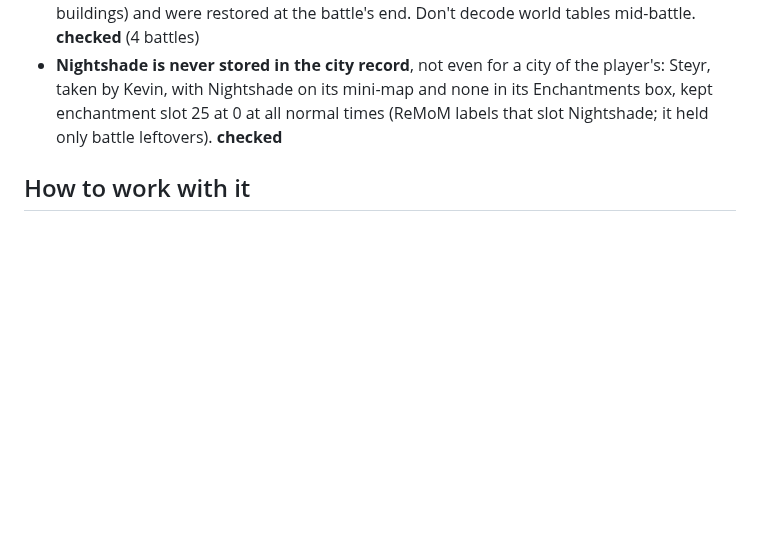
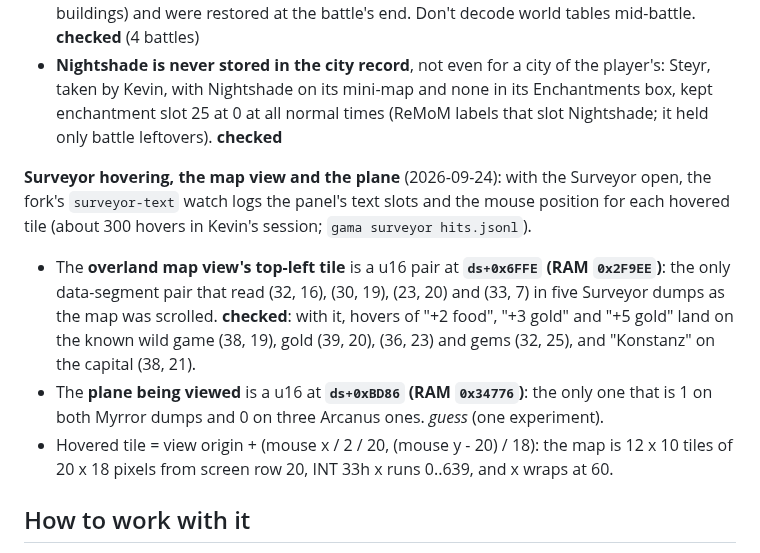
Before and after one commit to ApocryphaCipher/Mirror, a Markdown page: docs/reference/live-ram-map.md, the part around the change. GitHub-like rendering; blank space fills up the shorter version.

Commit message:
docs: the map view origin and plane in RAM; Surveyor hovers as test cases
Co-Authored-By: Claude Opus 5.5 <noreply@anthropic.com>

```diff
--- a/docs/reference/live-ram-map.md
+++ b/docs/reference/live-ram-map.md
@@ -105,6 +105,24 @@ First session: 2026-09-23. Dumps and the matching save are in
   mini-map and none in its Enchantments box, kept enchantment slot 25 at
   0 at all normal times (ReMoM labels that slot Nightshade; it held only
   battle leftovers). **checked**
+
+**Surveyor hovering, the map view and the plane** (2026-09-24): with the
+Surveyor open, the fork's `surveyor-text` watch logs the panel's text
+slots and the mouse position for each hovered tile (about 300 hovers in
+Kevin's session; `gama surveyor hits.jsonl`).
+
+- The **overland map view's top-left tile** is a u16 pair at
+  **`ds+0x6FFE` (RAM `0x2F9EE`)**: the only data-segment pair that read
+  (32, 16), (30, 19), (23, 20) and (33, 7) in five Surveyor dumps as the
+  map was scrolled. **checked**: with it, hovers of "+2 food", "+3 gold"
+  and "+5 gold" land on the known wild game (38, 19), gold (39, 20),
+  (36, 23) and gems (32, 25), and "Konstanz" on the capital (38, 21).
+- The **plane being viewed** is a u16 at **`ds+0xBD86` (RAM `0x34776`)**:
+  the only one that is 1 on both Myrror dumps and 0 on three Arcanus
+  ones. *guess* (one experiment).
+- Hovered tile = view origin + (mouse x / 2 / 20, (mouse y - 20) / 18):
+  the map is 12 x 10 tiles of 20 x 18 pixels from screen row 20, INT 33h
+  x runs 0..639, and x wraps at 60.
 
 ## How to work with it
 
```
Also changed, not shown: docs/stories/STORY-034-surveyor.md (+5 -0 lines).
